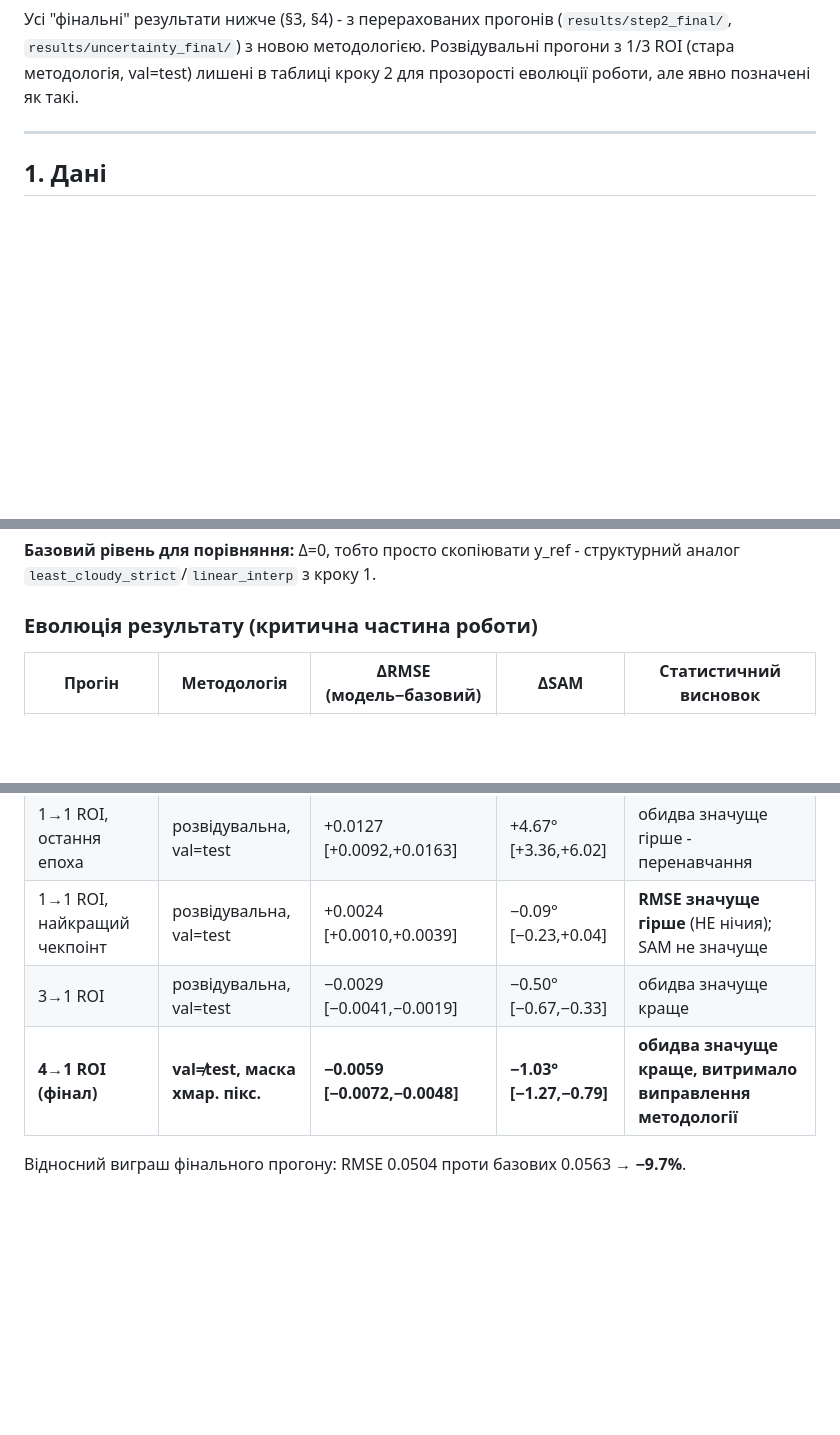
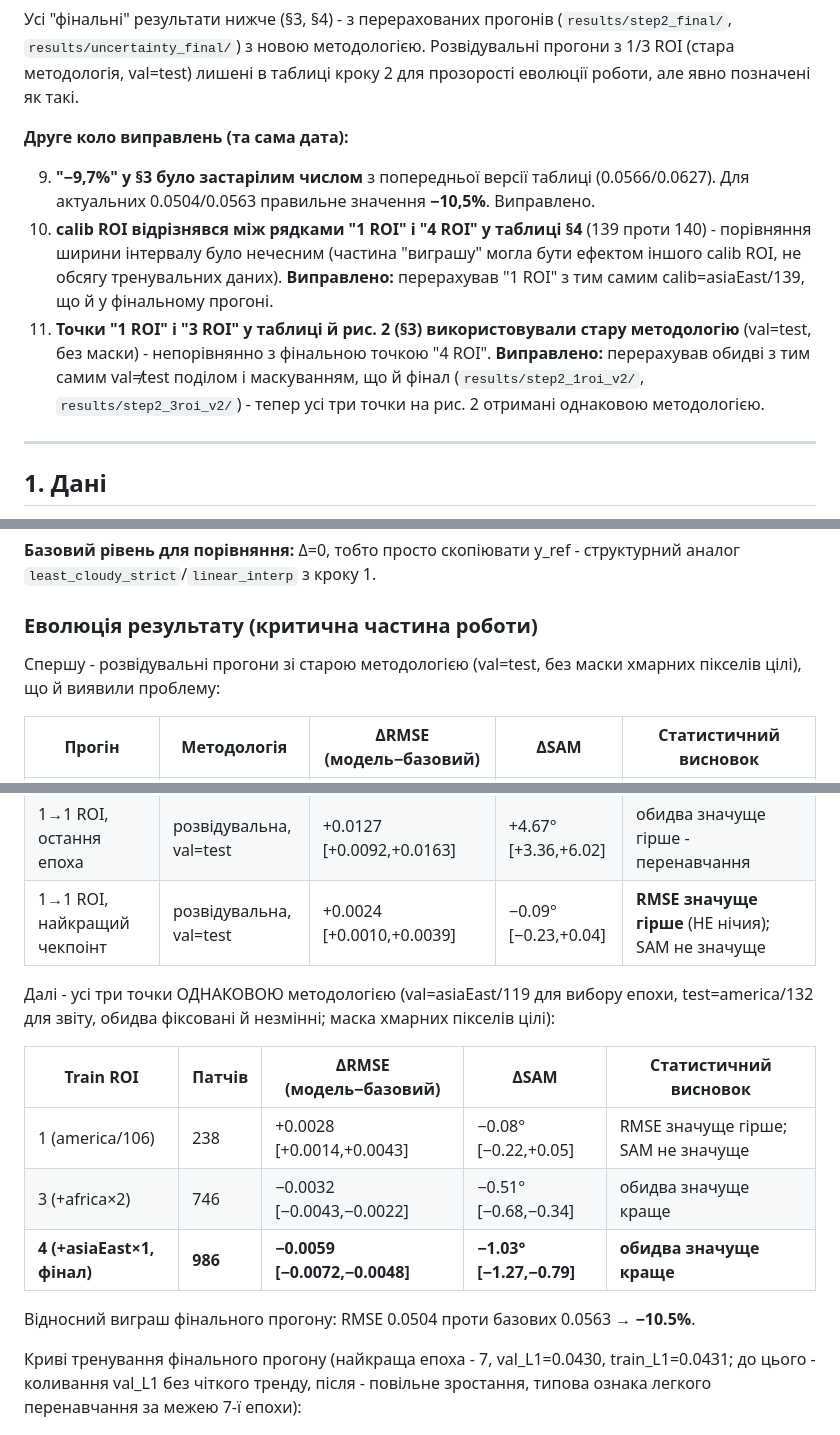
Before and after one commit to yankee-dail/dissertation-ndvi, a Markdown page: REPORT.md, 3 parts joined by grey strips. Rendered like a GitHub page; blank space fills up the shorter version.

```diff
--- a/REPORT.md
+++ b/REPORT.md
@@ -48,6 +48,20 @@ SEN12MS-CR-TS (не синтетика), але на малому масштаб
 (`results/step2_final/`, `results/uncertainty_final/`) з новою методологією.
 Розвідувальні прогони з 1/3 ROI (стара методологія, val=test) лишені в таблиці
 кроку 2 для прозорості еволюції роботи, але явно позначені як такі.
+
+**Друге коло виправлень (та сама дата):**
+
+9. **"−9,7%" у §3 було застарілим числом** з попередньої версії таблиці (0.0566/0.0627).
+   Для актуальних 0.0504/0.0563 правильне значення **−10,5%**. Виправлено.
+10. **calib ROI відрізнявся між рядками "1 ROI" і "4 ROI" у таблиці §4** (139 проти 140) -
+    порівняння ширини інтервалу було нечесним (частина "виграшу" могла бути ефектом
+    іншого calib ROI, не обсягу тренувальних даних). **Виправлено:** перерахував
+    "1 ROI" з тим самим calib=asiaEast/139, що й у фінальному прогоні.
+11. **Точки "1 ROI" і "3 ROI" у таблиці й рис. 2 (§3) використовували стару методологію**
+    (val=test, без маски) - непорівнянно з фінальною точкою "4 ROI". **Виправлено:**
+    перерахував обидві з тим самим val≠test поділом і маскуванням, що й фінал
+    (`results/step2_1roi_v2/`, `results/step2_3roi_v2/`) - тепер усі три точки на
+    рис. 2 отримані однаковою методологією.
 
 ---
 
@@ -120,15 +134,29 @@ IEEE TGRS), офіційний тестовий спліт, завантажен
 
 ### Еволюція результату (критична частина роботи)
 
+Спершу - розвідувальні прогони зі старою методологією (val=test, без маски хмарних
+пікселів цілі), що й виявили проблему:
+
 | Прогін | Методологія | ΔRMSE (модель−базовий) | ΔSAM | Статистичний висновок |
 |---|---|---|---|---|
 | 1 ROI, блочний поділ патчів усередині ROI | розвідувальна, val=test | −0.0147 [−0.0216,−0.0075] | −1.24° [−3.22,+0.96] | RMSE значуще краще; **SAM НЕ значуще** (CI перетинає 0) - підозра на витік між суміжними патчами |
 | 1→1 ROI, остання епоха | розвідувальна, val=test | +0.0127 [+0.0092,+0.0163] | +4.67° [+3.36,+6.02] | обидва значуще гірше - перенавчання |
 | 1→1 ROI, найкращий чекпоінт | розвідувальна, val=test | +0.0024 [+0.0010,+0.0039] | −0.09° [−0.23,+0.04] | **RMSE значуще гірше** (НЕ нічия); SAM не значуще |
-| 3→1 ROI | розвідувальна, val=test | −0.0029 [−0.0041,−0.0019] | −0.50° [−0.67,−0.33] | обидва значуще краще |
-| **4→1 ROI (фінал)** | **val≠test, маска хмар. пікс.** | **−0.0059 [−0.0072,−0.0048]** | **−1.03° [−1.27,−0.79]** | **обидва значуще краще, витримало виправлення методології** |
 
-Відносний виграш фінального прогону: RMSE 0.0504 проти базових 0.0563 → **−9.7%**.
+Далі - усі три точки ОДНАКОВОЮ методологією (val=asiaEast/119 для вибору епохи,
+test=america/132 для звіту, обидва фіксовані й незмінні; маска хмарних пікселів цілі):
+
+| Train ROI | Патчів | ΔRMSE (модель−базовий) | ΔSAM | Статистичний висновок |
+|---|---|---|---|---|
+| 1 (america/106) | 238 | +0.0028 [+0.0014,+0.0043] | −0.08° [−0.22,+0.05] | RMSE значуще гірше; SAM не значуще |
+| 3 (+africa×2) | 746 | −0.0032 [−0.0043,−0.0022] | −0.51° [−0.68,−0.34] | обидва значуще краще |
+| **4 (+asiaEast×1, фінал)** | **986** | **−0.0059 [−0.0072,−0.0048]** | **−1.03° [−1.27,−0.79]** | **обидва значуще краще** |
+
+Відносний виграш фінального прогону: RMSE 0.0504 проти базових 0.0563 → **−10.5%**.
+
+Криві тренування фінального прогону (найкраща епоха - 7, val_L1=0.0430,
+train_L1=0.0431; до цього - коливання val_L1 без чіткого тренду, після -
+повільне зростання, типова ознака легкого перенавчання за межею 7-ї епохи):
 
 ![Криві тренування кроку 2 (4 train ROI, val≠test)](results/figures/fig1_training_curves.png)
 
```
Also changed, not shown: other parts of REPORT.md (+16 -12 lines), results/step2_1roi_v2/report.md (added, +17 -0 lines), results/step2_3roi_v2/report.md (added, +17 -0 lines), results/uncertainty_1roi_v2/report.md (added, +17 -0 lines), results/figures/fig2_roi_scaling.png, results/figures/fig3_calibration.png, 8 other files.
